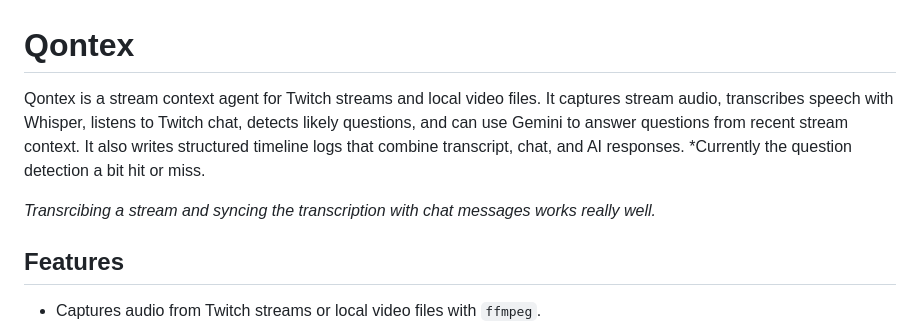
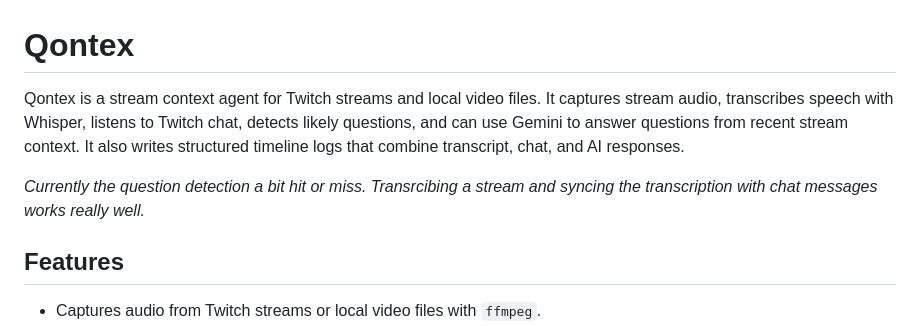
Before and after one commit to Ravoldt/Qontex, a Markdown page: README.md, the part around the change. Drawn GitHub-style.

Commit message:
Update README.md for clarity and typo correction
Revised the description for clarity and corrected a typo.

```diff
--- a/README.md
+++ b/README.md
@@ -1,8 +1,8 @@
 # Qontex
 
-Qontex is a stream context agent for Twitch streams and local video files. It captures stream audio, transcribes speech with Whisper, listens to Twitch chat, detects likely questions, and can use Gemini to answer questions from recent stream context. It also writes structured timeline logs that combine transcript, chat, and AI responses. *Currently the question detection a bit hit or miss.
+Qontex is a stream context agent for Twitch streams and local video files. It captures stream audio, transcribes speech with Whisper, listens to Twitch chat, detects likely questions, and can use Gemini to answer questions from recent stream context. It also writes structured timeline logs that combine transcript, chat, and AI responses.
 
-*Transrcibing a stream and syncing the transcription with chat messages works really well.*
+*Currently the question detection a bit hit or miss. Transrcibing a stream and syncing the transcription with chat messages works really well.*
 
 ## Features
 
```
